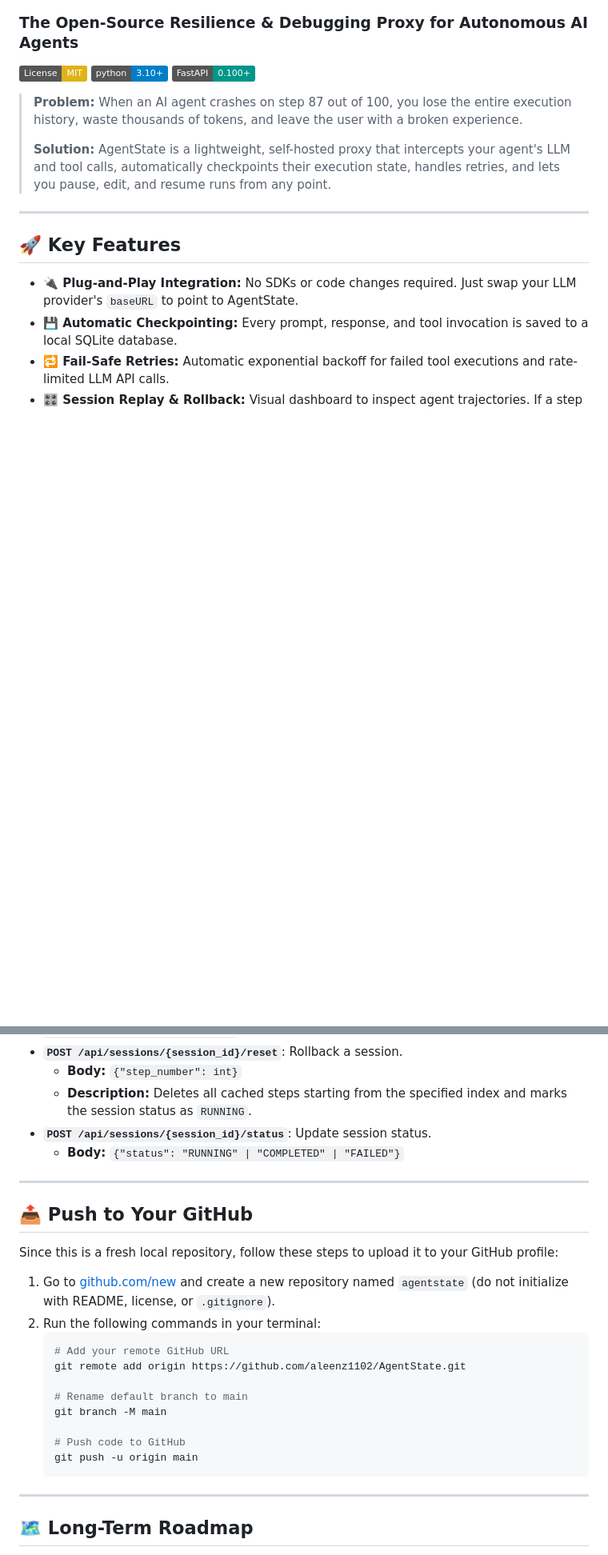
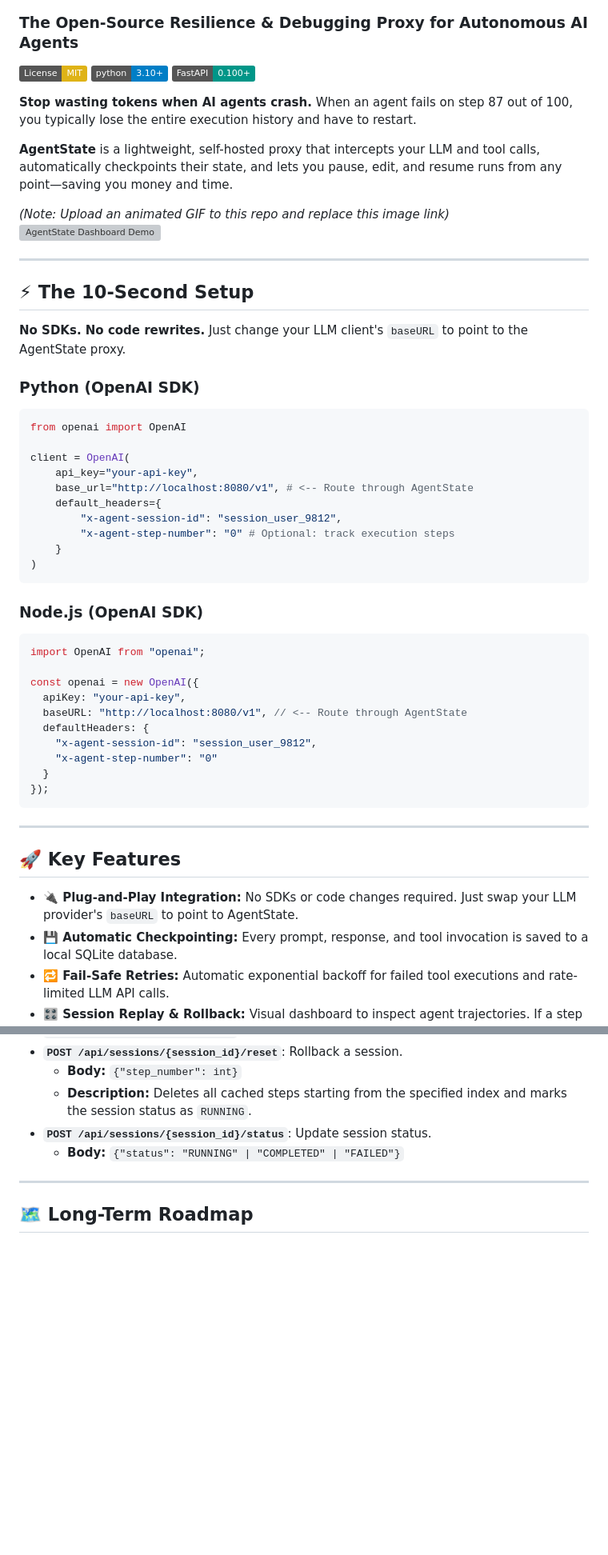
Before and after one commit to aleenz1102/AgentState, a Markdown page: README.md, 2 parts joined by grey strips. Shown at 80% size. Drawn GitHub-style; badges without logos; blank space fills up the shorter version; grey boxes are pictures that could not be loaded.

Commit message:
docs: improve README 10-second catch and setup instructions

````diff
--- a/README.md
+++ b/README.md
@@ -5,9 +5,46 @@
 [![Python Version](https://img.shields.io/badge/python-3.10%2B-blue.svg)](https://www.python.org/)
 [![FastAPI](https://img.shields.io/badge/FastAPI-0.100%2B-009688.svg)](https://fastapi.tiangolo.com/)
 
-> **Problem:** When an AI agent crashes on step 87 out of 100, you lose the entire execution history, waste thousands of tokens, and leave the user with a broken experience.
->
-> **Solution:** AgentState is a lightweight, self-hosted proxy that intercepts your agent's LLM and tool calls, automatically checkpoints their execution state, handles retries, and lets you pause, edit, and resume runs from any point.
+**Stop wasting tokens when AI agents crash.** When an agent fails on step 87 out of 100, you typically lose the entire execution history and have to restart.
+
+**AgentState** is a lightweight, self-hosted proxy that intercepts your LLM and tool calls, automatically checkpoints their state, and lets you pause, edit, and resume runs from any point—saving you money and time.
+
+*(Note: Upload an animated GIF to this repo and replace this image link)*
+![AgentState Dashboard Demo](https://via.placeholder.com/800x400.png?text=AgentState+Dashboard+-+Replace+with+GIF)
+
+---
+
+## ⚡ The 10-Second Setup
+
+**No SDKs. No code rewrites.** Just change your LLM client's `baseURL` to point to the AgentState proxy.
+
+### Python (OpenAI SDK)
+```python
+from openai import OpenAI
+
+client = OpenAI(
+    api_key="your-api-key",
+    base_url="http://localhost:8080/v1", # <-- Route through AgentState
+    default_headers={
+        "x-agent-session-id": "session_user_9812",
+        "x-agent-step-number": "0" # Optional: track execution steps
+    }
+)
+```
+
+### Node.js (OpenAI SDK)
+```javascript
+import OpenAI from "openai";
+
+const openai = new OpenAI({
+  apiKey: "your-api-key",
+  baseURL: "http://localhost:8080/v1", // <-- Route through AgentState
+  defaultHeaders: {
+    "x-agent-session-id": "session_user_9812",
+    "x-agent-step-number": "0"
+  }
+});
+```
 
 ---
 
@@ -130,25 +131,6 @@ python test_agent.py
 
 ---
 
-## 📤 Push to Your GitHub
-
-Since this is a fresh local repository, follow these steps to upload it to your GitHub profile:
-
-1. Go to [github.com/new](https://github.com/new) and create a new repository named `agentstate` (do not initialize with README, license, or `.gitignore`).
-2. Run the following commands in your terminal:
-   ```bash
-   # Add your remote GitHub URL
-   git remote add origin https://github.com/aleenz1102/AgentState.git
-
-   # Rename default branch to main
-   git branch -M main
-
-   # Push code to GitHub
-   git push -u origin main
-   ```
-
----
-
 ## 🗺️ Long-Term Roadmap
 
 * **Phase 2:** Visual dashboard node graph representation (replacing list view).
````
Also changed, not shown: other parts of README.md (+0 -36 lines).
